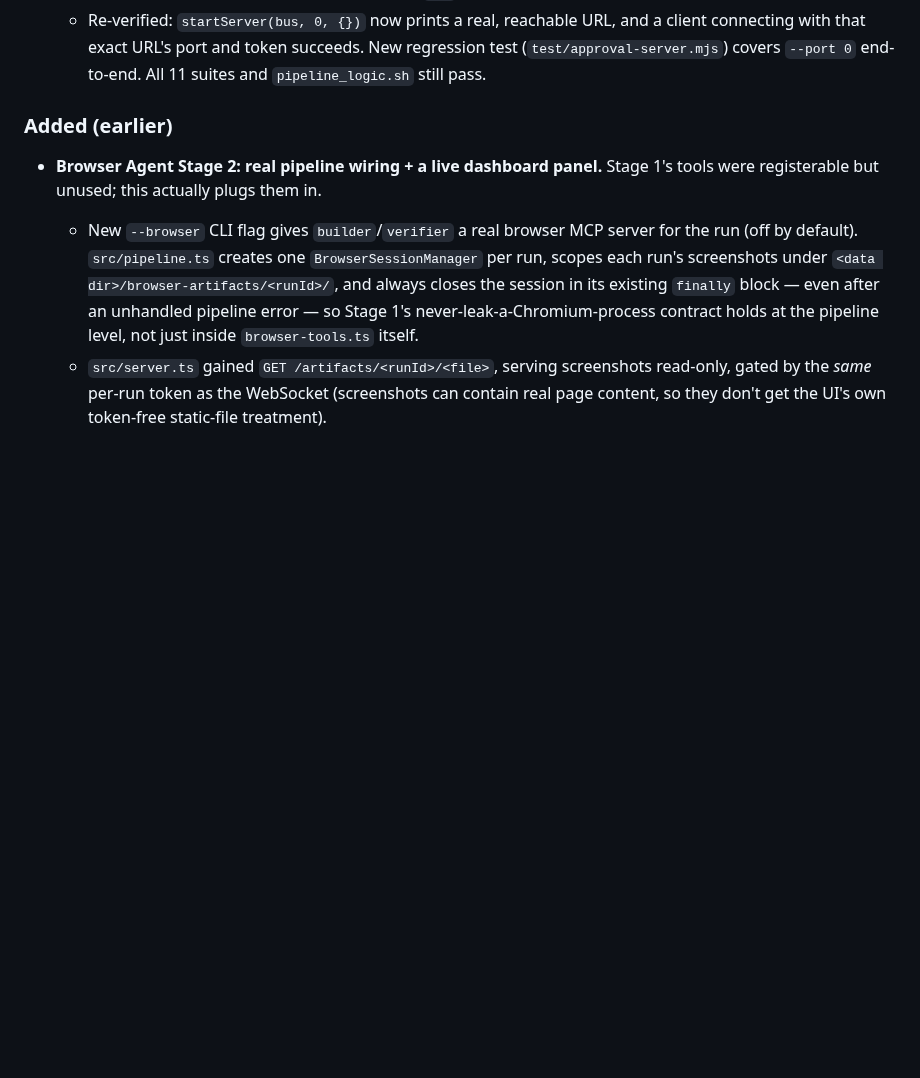
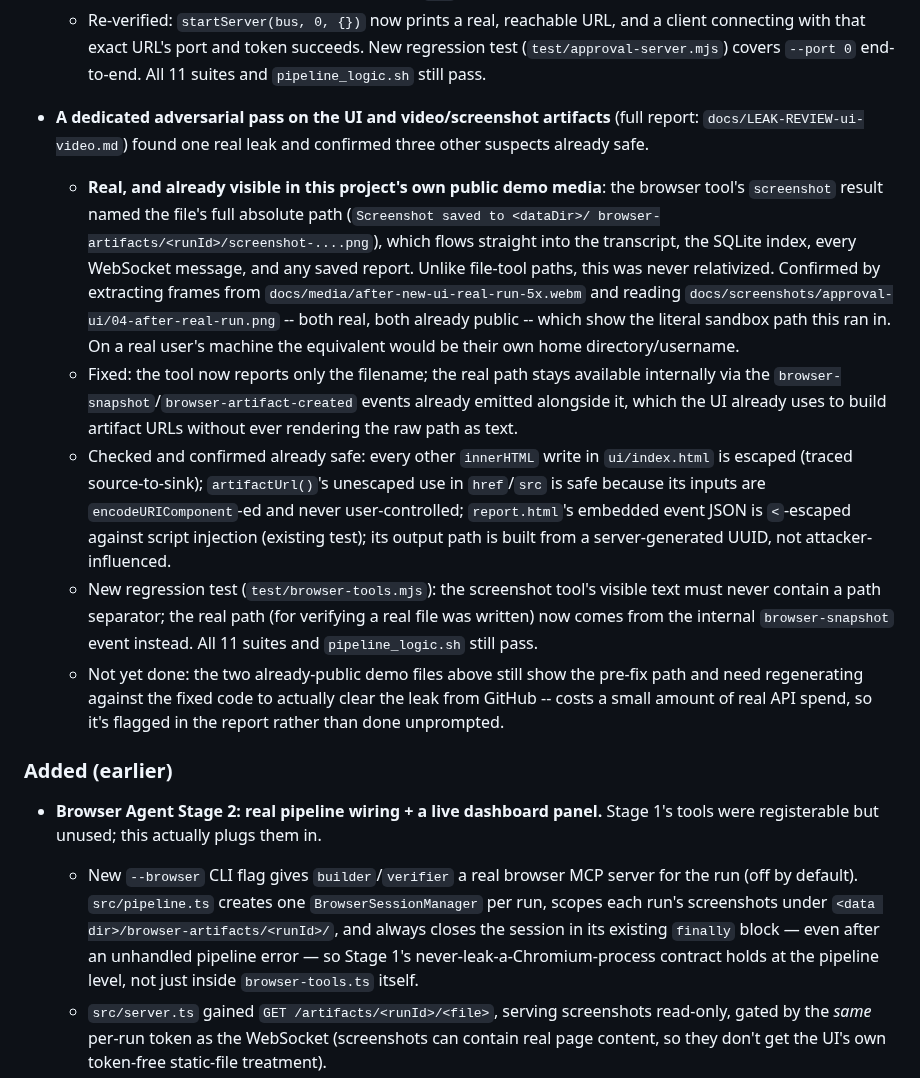
Before and after one commit to noobhacker02/Agentic-dev-alpha, a Markdown page: CHANGELOG.md, the part around the change. Rendered like a GitHub page; blank space fills up the shorter version.

```diff
--- a/CHANGELOG.md
+++ b/CHANGELOG.md
@@ -154,6 +154,32 @@ All notable changes to this project are documented here. Format follows
   - Re-verified: `startServer(bus, 0, {})` now prints a real, reachable URL, and a client connecting
     with that exact URL's port and token succeeds. New regression test (`test/approval-server.mjs`)
     covers `--port 0` end-to-end. All 11 suites and `pipeline_logic.sh` still pass.
+
+- **A dedicated adversarial pass on the UI and video/screenshot artifacts** (full report:
+  `docs/LEAK-REVIEW-ui-video.md`) found one real leak and confirmed three other suspects already
+  safe.
+  - **Real, and already visible in this project's own public demo media**: the browser tool's
+    `screenshot` result named the file's full absolute path (`Screenshot saved to <dataDir>/
+    browser-artifacts/<runId>/screenshot-....png`), which flows straight into the transcript, the
+    SQLite index, every WebSocket message, and any saved report. Unlike file-tool paths, this was
+    never relativized. Confirmed by extracting frames from `docs/media/after-new-ui-real-run-5x.webm`
+    and reading `docs/screenshots/approval-ui/04-after-real-run.png` -- both real, both already
+    public -- which show the literal sandbox path this ran in. On a real user's machine the
+    equivalent would be their own home directory/username.
+  - Fixed: the tool now reports only the filename; the real path stays available internally via the
+    `browser-snapshot`/`browser-artifact-created` events already emitted alongside it, which the UI
+    already uses to build artifact URLs without ever rendering the raw path as text.
+  - Checked and confirmed already safe: every other `innerHTML` write in `ui/index.html` is escaped
+    (traced source-to-sink); `artifactUrl()`'s unescaped use in `href`/`src` is safe because its
+    inputs are `encodeURIComponent`-ed and never user-controlled; `report.html`'s embedded event JSON
+    is `<`-escaped against script injection (existing test); its output path is built from a
+    server-generated UUID, not attacker-influenced.
+  - New regression test (`test/browser-tools.mjs`): the screenshot tool's visible text must never
+    contain a path separator; the real path (for verifying a real file was written) now comes from
+    the internal `browser-snapshot` event instead. All 11 suites and `pipeline_logic.sh` still pass.
+  - Not yet done: the two already-public demo files above still show the pre-fix path and need
+    regenerating against the fixed code to actually clear the leak from GitHub -- costs a small
+    amount of real API spend, so it's flagged in the report rather than done unprompted.
 
 ### Added (earlier)
 - **Browser Agent Stage 2: real pipeline wiring + a live dashboard panel.** Stage 1's tools were
```
Also changed, not shown: docs/LEAK-REVIEW-ui-video.md (added, +110 -0 lines), docs/screenshots/approval-ui/01-full-dashboard-with-browser-panel.png, 2 other files.
